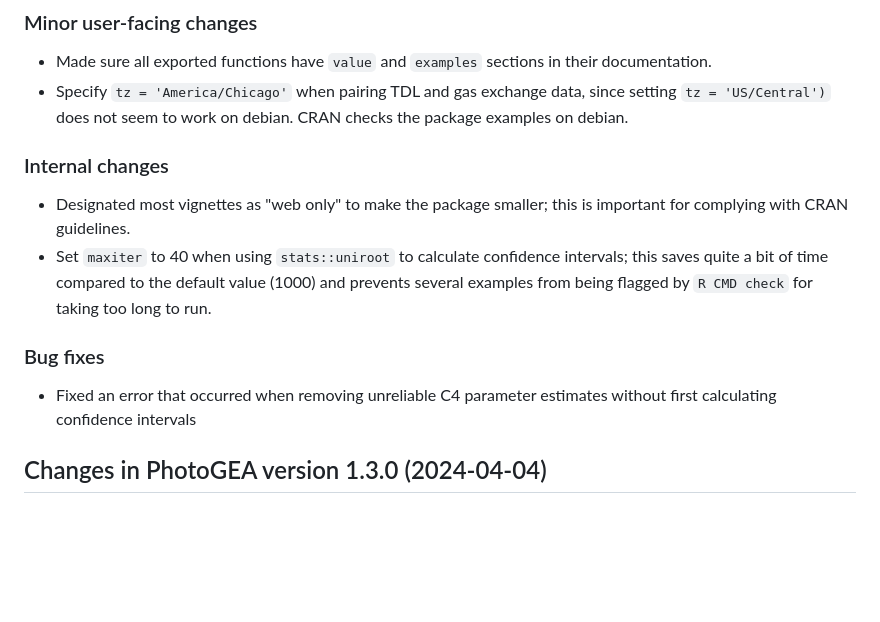
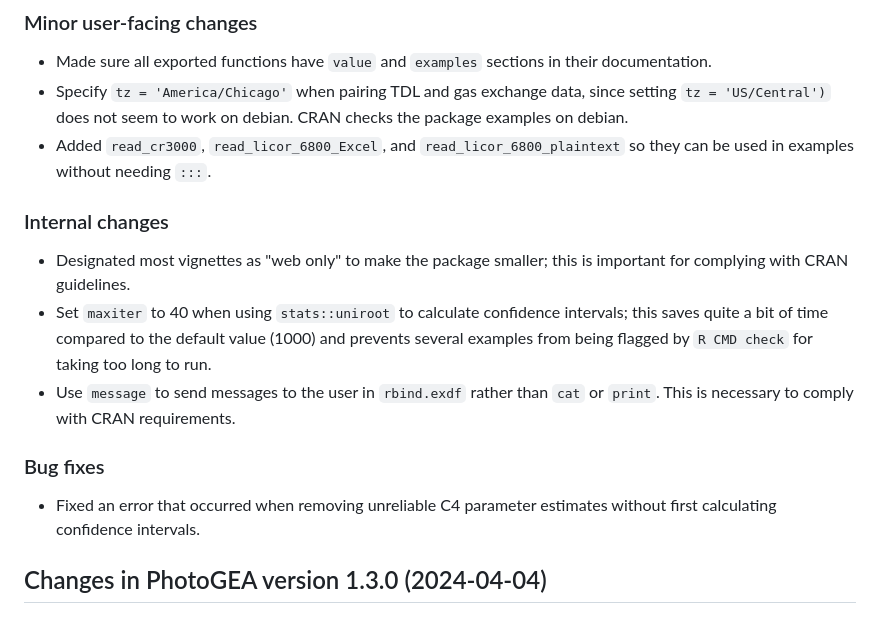
Before and after one commit to eloch216/PhotoGEA, a Markdown page: NEWS.md, the part around the change. Rendered like a GitHub page; blank space fills up the shorter version.

```diff
--- a/NEWS.md
+++ b/NEWS.md
@@ -40,6 +40,8 @@ be directly added to this file to describe the related changes.
 - Specify `tz = 'America/Chicago'` when pairing TDL and gas exchange data, since
   setting `tz = 'US/Central')` does not seem to work on debian. CRAN checks the
   package examples on debian.
+- Added `read_cr3000`, `read_licor_6800_Excel`, and `read_licor_6800_plaintext`
+  so they can be used in examples without needing `:::`.
 
 ### Internal changes
 
@@ -49,11 +51,13 @@ be directly added to this file to describe the related changes.
   intervals; this saves quite a bit of time compared to the default value (1000)
   and prevents several examples from being flagged by `R CMD check` for taking
   too long to run.
+- Use `message` to send messages to the user in `rbind.exdf` rather than `cat`
+  or `print`. This is necessary to comply with CRAN requirements.
 
 ### Bug fixes
 
 - Fixed an error that occurred when removing unreliable C4 parameter estimates
-  without first calculating confidence intervals
+  without first calculating confidence intervals.
 
 ## Changes in PhotoGEA version 1.3.0 (2024-04-04)
 
```
